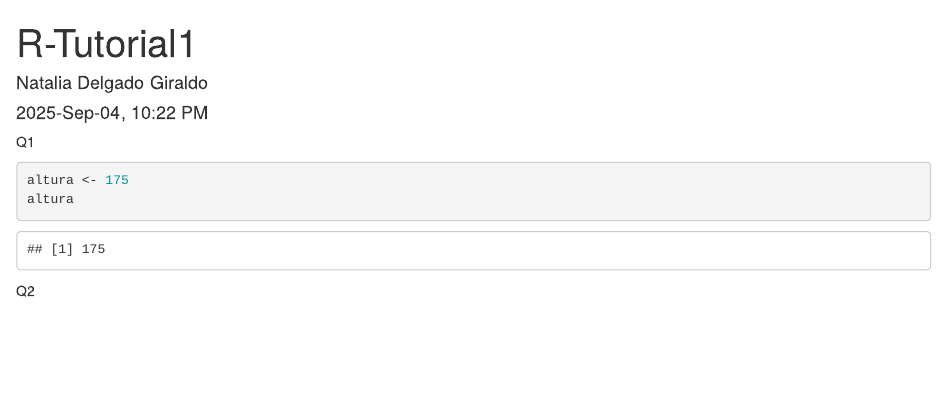
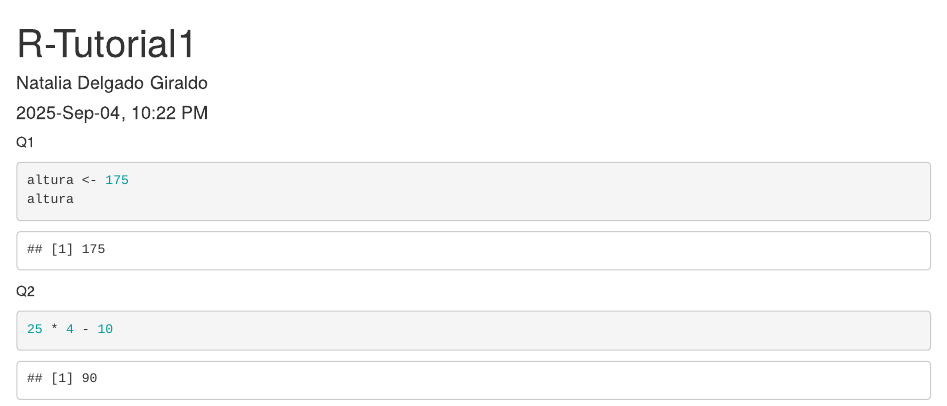
Before and after one commit to NATGD-01/R-FOR-BIOLOGISTS-BIOL6994, an R Markdown document (R-TUTORIALS/Homework1.Rmd): the page in a window 1100 px wide, from its top. Rendered offline with R 4.5, knitr and Pandoc, with nearby package versions.

Commit message:
pregunta 2

````diff
--- a/R-TUTORIALS/Homework1.Rmd
+++ b/R-TUTORIALS/Homework1.Rmd
@@ -11,3 +11,6 @@ altura <- 175
 altura
 ```
 Q2
+```{r}
+25 * 4 - 10
+```
````
Also changed, not shown: R-TUTORIALS/Homework1.html.
